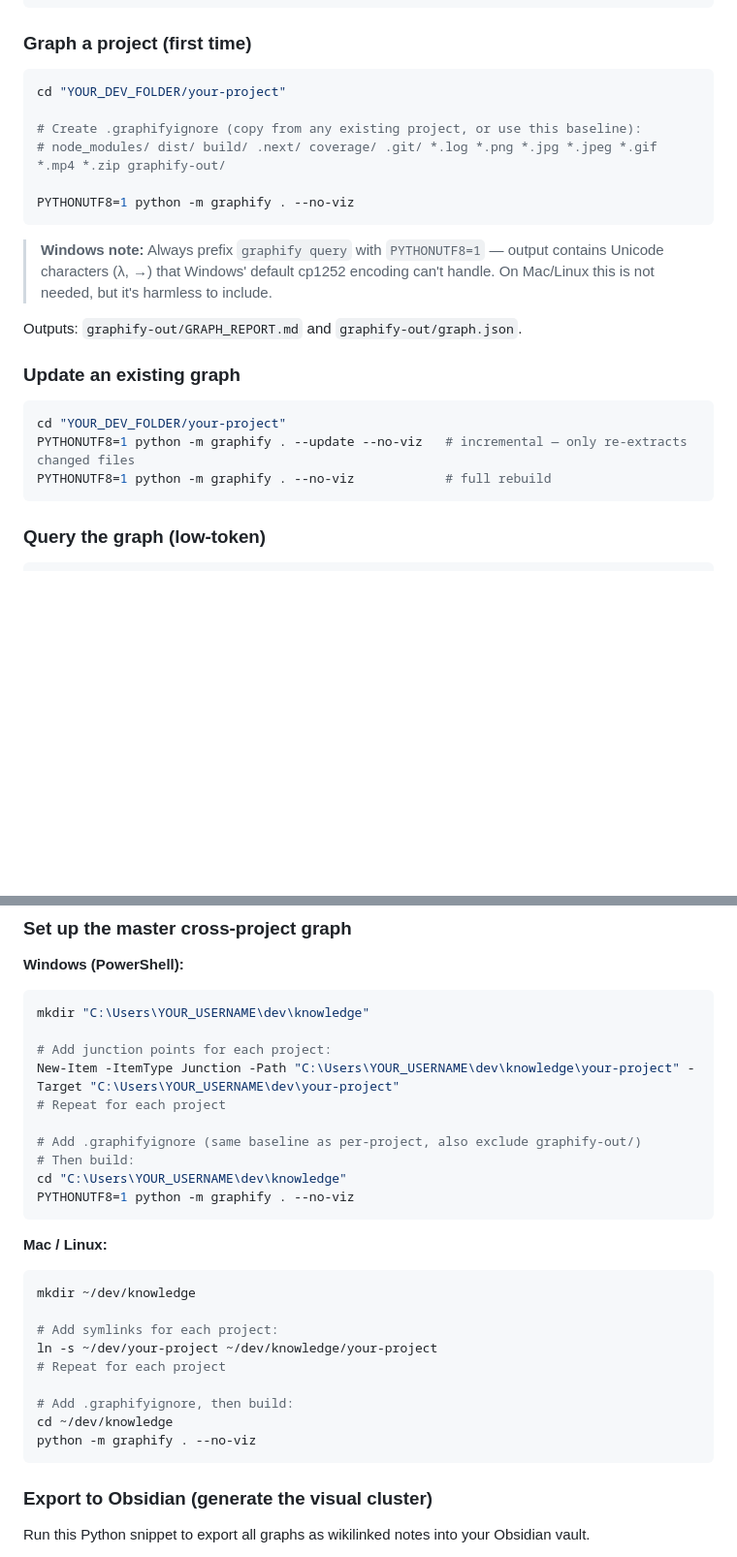
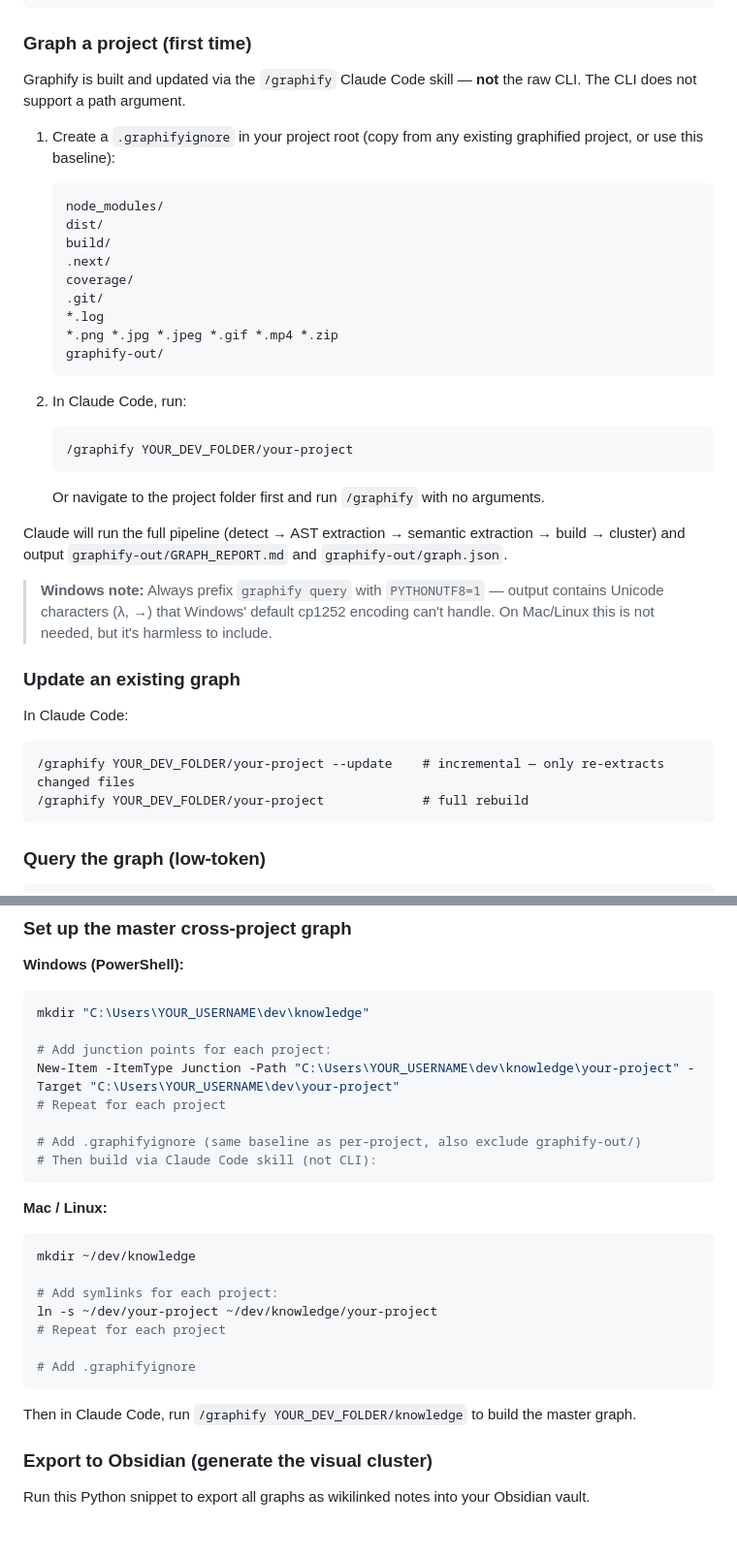
Before and after one commit to lucasreydman/claude-dotfiles, a Markdown page: README.md, 2 parts joined by grey strips. Shown at 97% size. GitHub-like rendering; blank space fills up the shorter version.

Commit message:
fix: correct inaccuracies in README and CLAUDE.md
- Skills count: 60+ → 59 (actual folder count) in README; 58 → 59 in CLAUDE.md
- Add missing context-mode MCP server to README
- Fix graphify build commands: python -m graphify . --no-viz does not work
  as a CLI command (path arg not supported). Correct workflow is /graphify
  skill in Claude Code. Only graphify query/install/claude install are
  valid CLI commands.
- Update master graph build section with same fix

Co-Authored-By: Claude Sonnet 4.6 <noreply@anthropic.com>

````diff
--- a/README.md
+++ b/README.md
@@ -207,25 +208,37 @@ python -m graphify claude install   # adds CLAUDE.md section + PreToolUse hook
 
 ### Graph a project (first time)
 
-```bash
-cd "YOUR_DEV_FOLDER/your-project"
+Graphify is built and updated via the `/graphify` Claude Code skill — **not** the raw CLI. The CLI does not support a path argument.
 
-# Create .graphifyignore (copy from any existing project, or use this baseline):
-# node_modules/ dist/ build/ .next/ coverage/ .git/ *.log *.png *.jpg *.jpeg *.gif *.mp4 *.zip graphify-out/
+1. Create a `.graphifyignore` in your project root (copy from any existing graphified project, or use this baseline):
+   ```
+   node_modules/
+   dist/
+   build/
+   .next/
+   coverage/
+   .git/
+   *.log
+   *.png *.jpg *.jpeg *.gif *.mp4 *.zip
+   graphify-out/
+   ```
 
-PYTHONUTF8=1 python -m graphify . --no-viz
-```
+2. In Claude Code, run:
+   ```
+   /graphify YOUR_DEV_FOLDER/your-project
+   ```
+   Or navigate to the project folder first and run `/graphify` with no arguments.
+
+Claude will run the full pipeline (detect → AST extraction → semantic extraction → build → cluster) and output `graphify-out/GRAPH_REPORT.md` and `graphify-out/graph.json`.
 
 > **Windows note:** Always prefix `graphify query` with `PYTHONUTF8=1` — output contains Unicode characters (λ, →) that Windows' default cp1252 encoding can't handle. On Mac/Linux this is not needed, but it's harmless to include.
 
-Outputs: `graphify-out/GRAPH_REPORT.md` and `graphify-out/graph.json`.
-
 ### Update an existing graph
 
-```bash
-cd "YOUR_DEV_FOLDER/your-project"
-PYTHONUTF8=1 python -m graphify . --update --no-viz   # incremental — only re-extracts changed files
-PYTHONUTF8=1 python -m graphify . --no-viz            # full rebuild
+In Claude Code:
+```
+/graphify YOUR_DEV_FOLDER/your-project --update    # incremental — only re-extracts changed files
+/graphify YOUR_DEV_FOLDER/your-project             # full rebuild
 ```
 
 ### Query the graph (low-token)
@@ -252,9 +265,7 @@ New-Item -ItemType Junction -Path "C:\Users\YOUR_USERNAME\dev\knowledge\your-pro
 # Repeat for each project
 
 # Add .graphifyignore (same baseline as per-project, also exclude graphify-out/)
-# Then build:
-cd "C:\Users\YOUR_USERNAME\dev\knowledge"
-PYTHONUTF8=1 python -m graphify . --no-viz
+# Then build via Claude Code skill (not CLI):
 ```
 
 **Mac / Linux:**
@@ -265,10 +276,10 @@ mkdir ~/dev/knowledge
 ln -s ~/dev/your-project ~/dev/knowledge/your-project
 # Repeat for each project
 
-# Add .graphifyignore, then build:
-cd ~/dev/knowledge
-python -m graphify . --no-viz
+# Add .graphifyignore
 ```
+
+Then in Claude Code, run `/graphify YOUR_DEV_FOLDER/knowledge` to build the master graph.
 
 ### Export to Obsidian (generate the visual cluster)
 
````
Also changed, not shown: other parts of README.md (+2 -1 lines), CLAUDE.md (+1 -1 lines).
